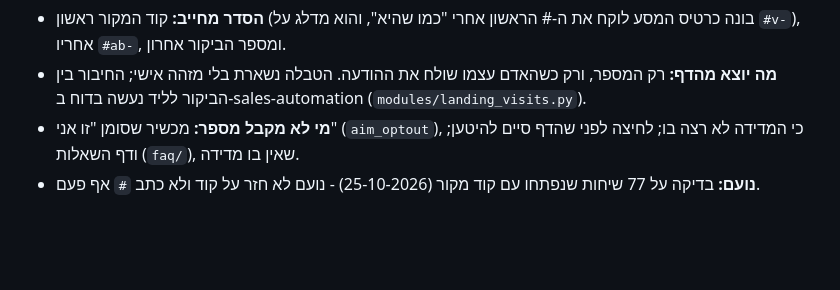
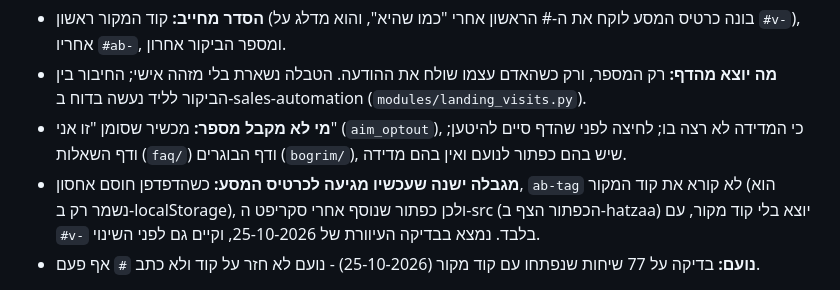
Before and after one commit to shalhevetvardi/tironot-landing, a Markdown page: docs/מדידת-משפך-דף-הנחיתה.md, the part around the change. Rendered like a GitHub page; blank space fills up the shorter version.

Commit message:
docs: two more gaps found in the blind review (bogrim page, source code when storage is blocked)
Co-Authored-By: Claude Opus 5.5 <noreply@anthropic.com>

```diff
--- a/docs/מדידת-משפך-דף-הנחיתה.md
+++ b/docs/מדידת-משפך-דף-הנחיתה.md
@@ -268,7 +268,10 @@
 - **מה יוצא מהדף:** רק המספר, ורק כשהאדם עצמו שולח את ההודעה. הטבלה נשארת בלי מזהה אישי; החיבור בין הביקור לליד
   נעשה בדוח ב-sales-automation (`modules/landing_visits.py`).
 - **מי לא מקבל מספר:** מכשיר שסומן "זו אני" (`aim_optout`), כי המדידה לא רצה בו; לחיצה לפני שהדף סיים להיטען;
-  ודף השאלות (`faq/`), שאין בו מדידה.
+  ודף השאלות (`faq/`) ודף הבוגרים (`bogrim/`), שיש בהם כפתור לנועם ואין בהם מדידה.
+- **מגבלה ישנה שעכשיו מגיעה לכרטיס המסע:** כשהדפדפן חוסם אחסון, `ab-tag` לא קורא את קוד המקור (הוא נשמר רק
+  ב-localStorage), ולכן כפתור שנוסף אחרי סקריפט ה-src (הכפתור הצף ב-hatzaa) יוצא בלי קוד מקור, עם `#v-` בלבד. נמצא
+  בבדיקה העיוורת של 25-10-2026, וקיים גם לפני השינוי.
 - **נועם:** בדיקה על 77 שיחות שנפתחו עם קוד מקור (25-10-2026) - נועם לא חזר על קוד ולא כתב `#` אף פעם.
 
 **הבדיקה:** `scripts/check-noam-visit-id.py` - מגיש את הדף מקומית, פותח את index ו-hatzaa בדפדפן אמיתי (playwright),
```
